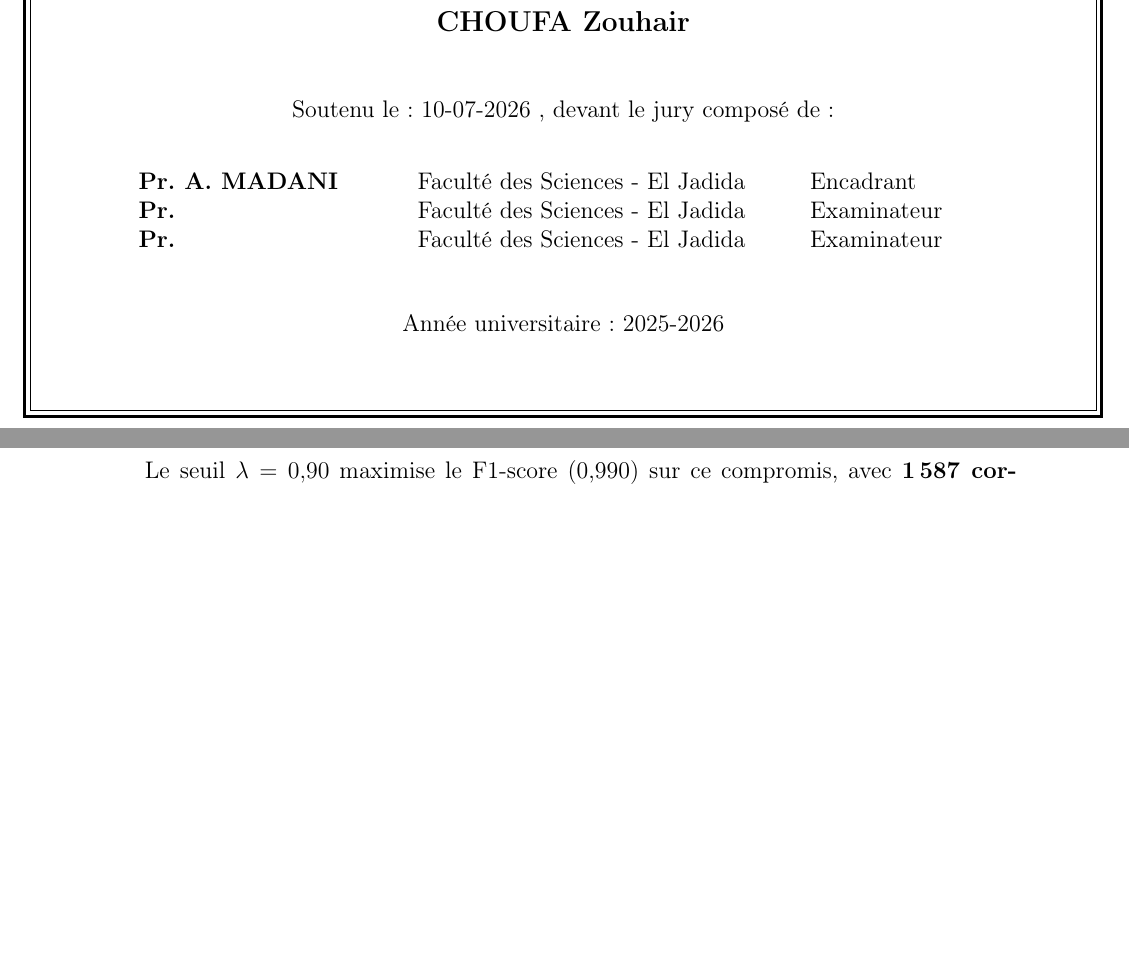
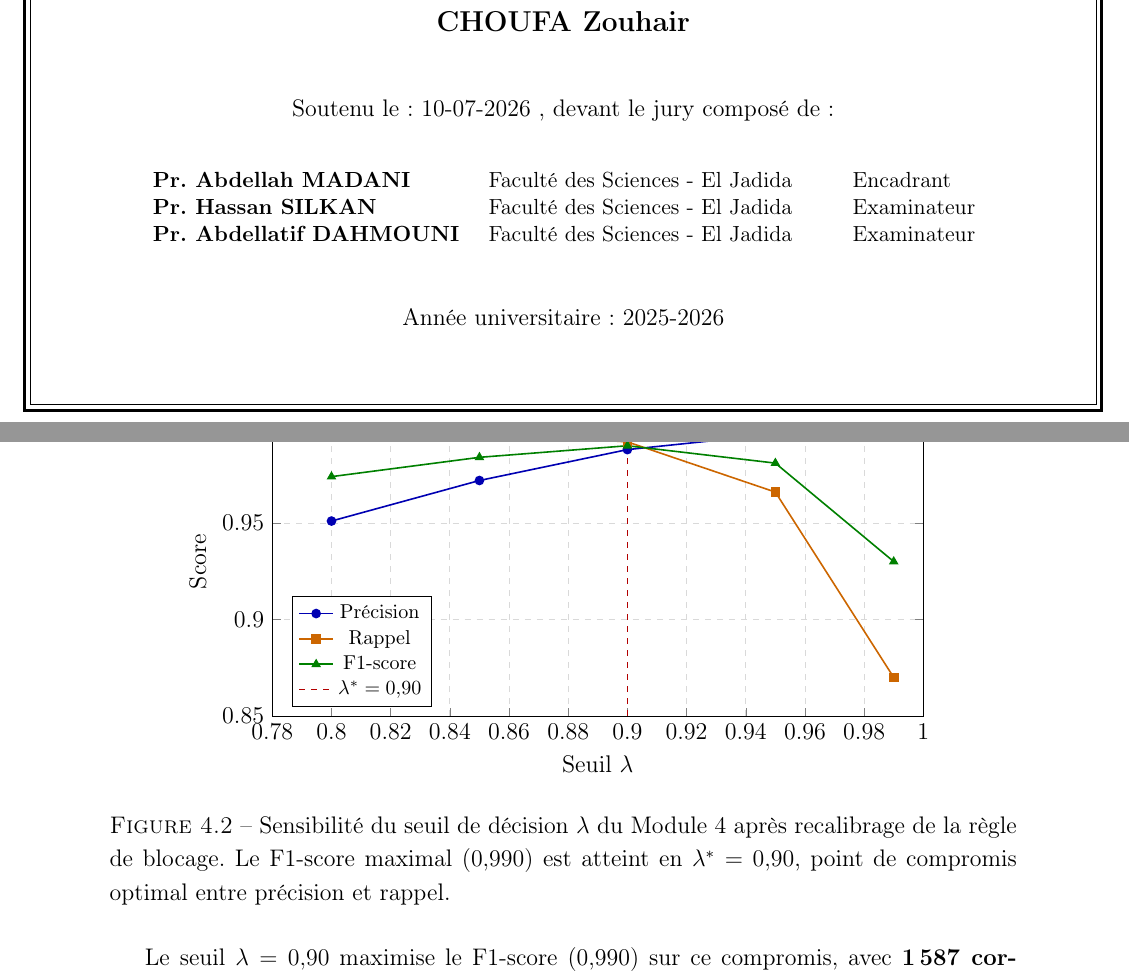
Before and after one commit to ZouhairChoufa/Latex-memoir-PFE-, a LaTeX thesis (main.tex, which reads chap4.tex, title.tex): two parts of pages 1 and 77 of 89 before the commit and two parts of pages 1 and 79 of 90 after it, joined at a grey line, cut so that both start at the same text, the shorter picture padded with empty space. Compiled offline with pdfLaTeX.

Commit message:
change of Image of 'noeud papillon' and jury names

```diff
--- a/chap4.tex
+++ b/chap4.tex
@@ -254,6 +254,49 @@ $\lambda$ & \textbf{Précision} & \textbf{Rappel} & \textbf{F1-score}
 \end{tabular}
 \end{table}
 
+
+\begin{figure}[H]
+\centering
+\resizebox{0.85\textwidth}{!}{
+\begin{tikzpicture}
+    \begin{axis}[
+        width=13cm, height=7cm,
+        xlabel={Seuil $\lambda$},
+        ylabel={Score},
+        xmin=0.78, xmax=1.0,
+        ymin=0.85, ymax=1.01,
+        grid=major,
+        grid style={dashed, gray!30},
+        legend pos=south west,
+        legend style={font=\footnotesize},
+    ]
+    % Précision
+    \addplot[color=blue!70!black, mark=*, thick] coordinates {
+        (0.80,0.951) (0.85,0.972) (0.90,0.988) (0.95,0.996) (0.99,0.999)
+    };
+    % Rappel
+    \addplot[color=orange!80!black, mark=square*, thick] coordinates {
+        (0.80,0.998) (0.85,0.997) (0.90,0.992) (0.95,0.966) (0.99,0.870)
+    };
+    % F1-score
+    \addplot[color=green!50!black, mark=triangle*, thick] coordinates {
+        (0.80,0.974) (0.85,0.984) (0.90,0.990) (0.95,0.981) (0.99,0.930)
+    };
+    % Ligne verticale marquant lambda* = 0.90
+    \addplot[color=red!70!black, dashed, thick, mark=none]
+        coordinates {(0.90,0.85) (0.90,1.01)};
+
+    \legend{Précision, Rappel, F1-score, \(\lambda^{*} = 0{,}90\)}
+    \end{axis}
+\end{tikzpicture}
+}
+\caption{Sensibilité du seuil de décision $\lambda$ du Module~4 après
+         recalibrage de la règle de blocage. Le F1-score maximal
+         ($0{,}990$) est atteint en $\lambda^{*} = 0{,}90$, point de
+         compromis optimal entre précision et rappel.}
+\label{fig:lambda_sensibilite}
+\end{figure}
+
 Le seuil $\lambda = 0{,}90$ maximise le F1-score (0,990) sur ce
 compromis, avec \textbf{1\,587~correspondances correctes} identifiées
 sur les \textbf{1\,600 paires réelles} (24 faux négatifs) et
--- a/title.tex
+++ b/title.tex
@@ -50,11 +50,14 @@
 
 Soutenu le : 10-07-2026 , devant le jury composé de :\\[0.8cm]
 
-\begin{tabular}{p{4.5cm} p{6.5cm} p{3cm}}
-    \textbf{Pr. A. MADANI} & Faculté des Sciences - El Jadida & Encadrant \\
-    \textbf{Pr. } & Faculté des Sciences - El Jadida & Examinateur \\
-    \textbf{Pr. } & Faculté des Sciences - El Jadida & Examinateur \\
-\end{tabular}
+% reduce font and column separation to avoid overfull hboxes
+{\small
+\setlength{\tabcolsep}{6pt}% default is 6pt, adjust if needed
+\begin{tabular}{p{5.5cm} p{6cm} p{2cm}}
+    \raggedright\textbf{Pr. Abdellah MADANI} & \raggedright\arraybackslash Faculté des Sciences - El Jadida & \raggedright\arraybackslash Encadrant \\
+    \raggedright\textbf{Pr. Hassan SILKAN} & \raggedright\arraybackslash Faculté des Sciences - El Jadida & \raggedright\arraybackslash Examinateur \\
+    \raggedright\textbf{Pr. Abdellatif DAHMOUNI} & \raggedright\arraybackslash Faculté des Sciences - El Jadida & \raggedright\arraybackslash Examinateur \\
+\end{tabular}}
 \vspace{1cm}
 \vfill
 Année universitaire : 2025-2026
```
Also changed, not shown: abstract.tex (+2 -2 lines), chap3.tex (+1 -1 lines), gen/dedicace.tex (+1 -1 lines), gen/remerciements.tex (+1 -1 lines), main.tex (+20 -3 lines), main.pdf, pics/module4_splink_sameas.png, chap4.tex (1 more changed lines).
